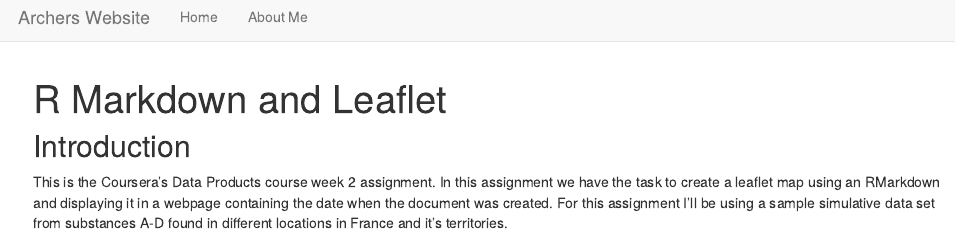
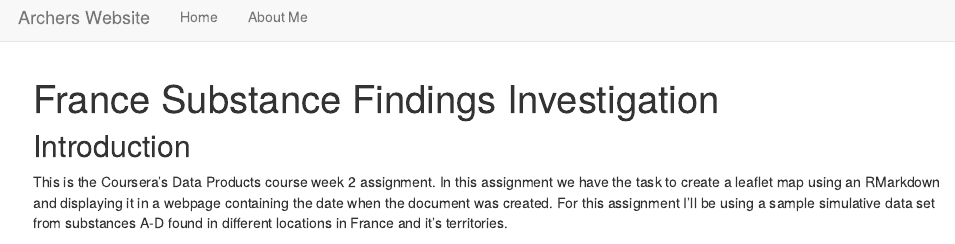
Before and after one commit to ArcherLC/CourseraDataProducts, an R Markdown document (index.Rmd): the page in a window 1100 px wide, from its top. Rendered offline with R 4.5, knitr and Pandoc, with nearby package versions; some code elsewhere in the file could not run offline.

Commit message:
Update index.Rmd

```diff
--- a/index.Rmd
+++ b/index.Rmd
@@ -1,5 +1,5 @@
 ---
-title: "R Markdown and Leaflet"
+title: "France Substance Findings Investigation"
 ---
 
 ## Introduction
```
